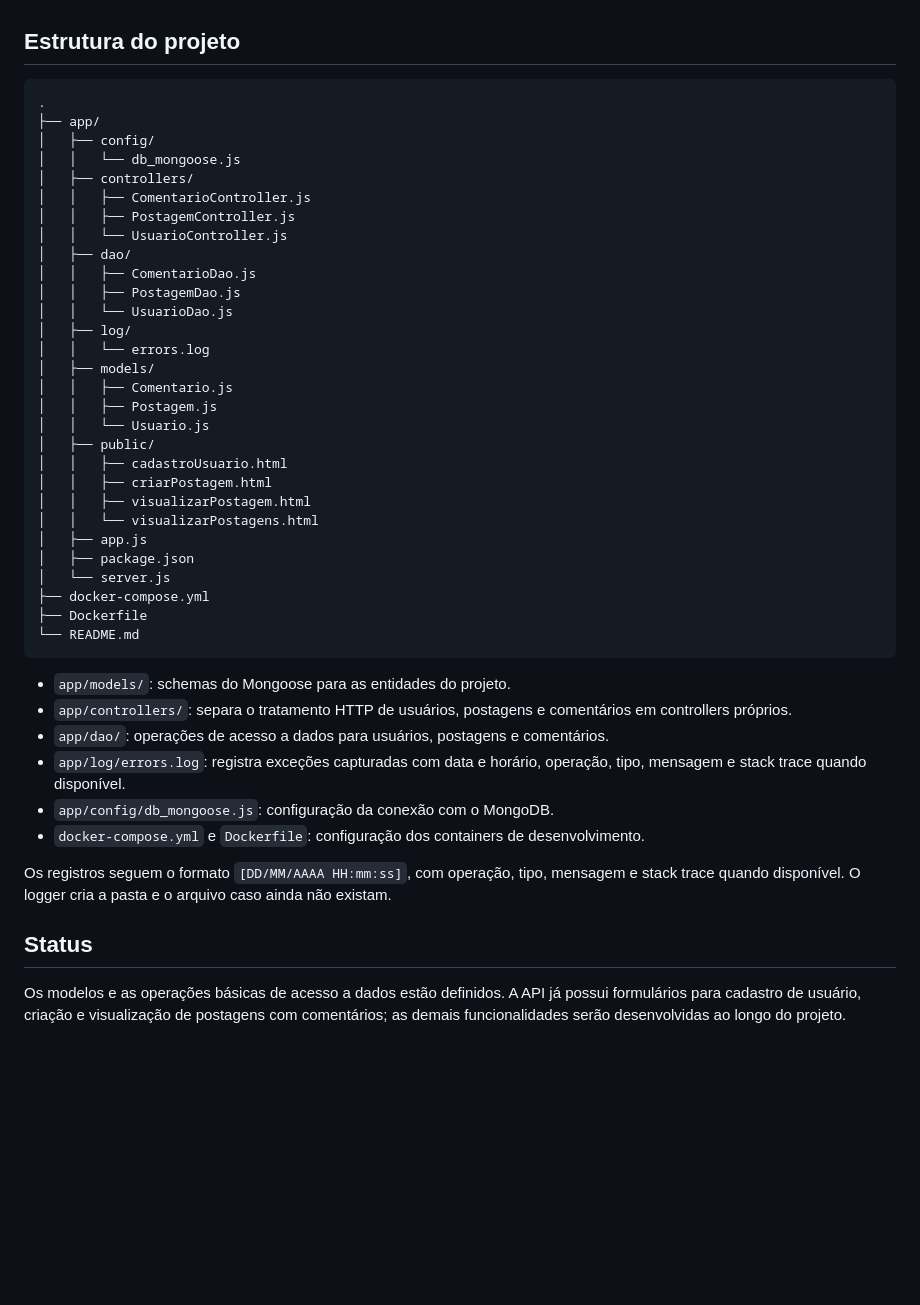
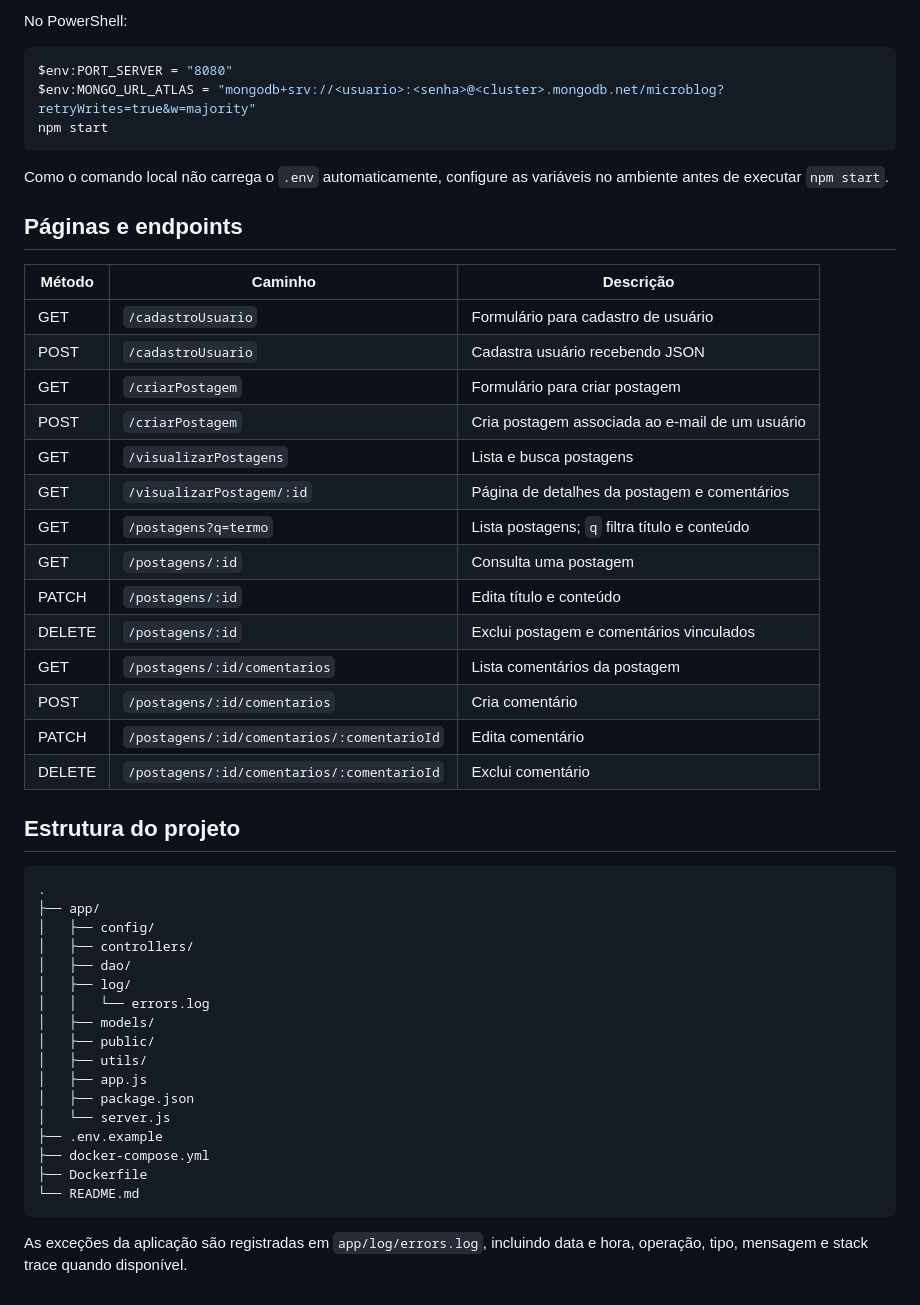
Before and after one commit to vinicius-10/tempalteBackEnd, a Markdown page: README.md, the part around one of its changes. Rendered like a GitHub page; blank space fills up the shorter version.

````diff
--- a/README.md
+++ b/README.md
@@ -108,3 +126,31 @@ Os modelos utilizam timestamps para registrar as datas de criação e atualizaç
+No PowerShell:
+
+```powershell
+$env:PORT_SERVER = "8080"
+$env:MONGO_URL_ATLAS = "mongodb+srv://<usuario>:<senha>@<cluster>.mongodb.net/microblog?retryWrites=true&w=majority"
+npm start
+```
+
+Como o comando local não carrega o `.env` automaticamente, configure as variáveis no ambiente antes de executar `npm start`.
+
+## Páginas e endpoints
+
+| Método | Caminho | Descrição |
+| --- | --- | --- |
+| GET | `/cadastroUsuario` | Formulário para cadastro de usuário |
+| POST | `/cadastroUsuario` | Cadastra usuário recebendo JSON |
+| GET | `/criarPostagem` | Formulário para criar postagem |
+| POST | `/criarPostagem` | Cria postagem associada ao e-mail de um usuário |
+| GET | `/visualizarPostagens` | Lista e busca postagens |
+| GET | `/visualizarPostagem/:id` | Página de detalhes da postagem e comentários |
+| GET | `/postagens?q=termo` | Lista postagens; `q` filtra título e conteúdo |
+| GET | `/postagens/:id` | Consulta uma postagem |
+| PATCH | `/postagens/:id` | Edita título e conteúdo |
+| DELETE | `/postagens/:id` | Exclui postagem e comentários vinculados |
+| GET | `/postagens/:id/comentarios` | Lista comentários da postagem |
+| POST | `/postagens/:id/comentarios` | Cria comentário |
+| PATCH | `/postagens/:id/comentarios/:comentarioId` | Edita comentário |
+| DELETE | `/postagens/:id/comentarios/:comentarioId` | Exclui comentário |
 
 ## Estrutura do projeto
 
@@ -112,43 +158,20 @@ Os modelos utilizam timestamps para registrar as datas de criação e atualizaç
 .
 ├── app/
 │   ├── config/
-│   │   └── db_mongoose.js
 │   ├── controllers/
-│   │   ├── ComentarioController.js
-│   │   ├── PostagemController.js
-│   │   └── UsuarioController.js
 │   ├── dao/
-│   │   ├── ComentarioDao.js
-│   │   ├── PostagemDao.js
-│   │   └── UsuarioDao.js
 │   ├── log/
 │   │   └── errors.log
 │   ├── models/
-│   │   ├── Comentario.js
-│   │   ├── Postagem.js
-│   │   └── Usuario.js
 │   ├── public/
-│   │   ├── cadastroUsuario.html
-│   │   ├── criarPostagem.html
-│   │   ├── visualizarPostagem.html
-│   │   └── visualizarPostagens.html
+│   ├── utils/
 │   ├── app.js
 │   ├── package.json
 │   └── server.js
+├── .env.example
 ├── docker-compose.yml
 ├── Dockerfile
 └── README.md
 ```
 
-- `app/models/`: schemas do Mongoose para as entidades do projeto.
-- `app/controllers/`: separa o tratamento HTTP de usuários, postagens e comentários em controllers próprios.
-- `app/dao/`: operações de acesso a dados para usuários, postagens e comentários.
-- `app/log/errors.log`: registra exceções capturadas com data e horário, operação, tipo, mensagem e stack trace quando disponível.
-- `app/config/db_mongoose.js`: configuração da conexão com o MongoDB.
-- `docker-compose.yml` e `Dockerfile`: configuração dos containers de desenvolvimento.
-
-Os registros seguem o formato `[DD/MM/AAAA HH:mm:ss]`, com operação, tipo, mensagem e stack trace quando disponível. O logger cria a pasta e o arquivo caso ainda não existam.
-
-## Status
-
-Os modelos e as operações básicas de acesso a dados estão definidos. A API já possui formulários para cadastro de usuário, criação e visualização de postagens com comentários; as demais funcionalidades serão desenvolvidas ao longo do projeto.
+As exceções da aplicação são registradas em `app/log/errors.log`, incluindo data e hora, operação, tipo, mensagem e stack trace quando disponível.
````
Also changed, not shown: other parts of README.md (+110 -92 lines).
